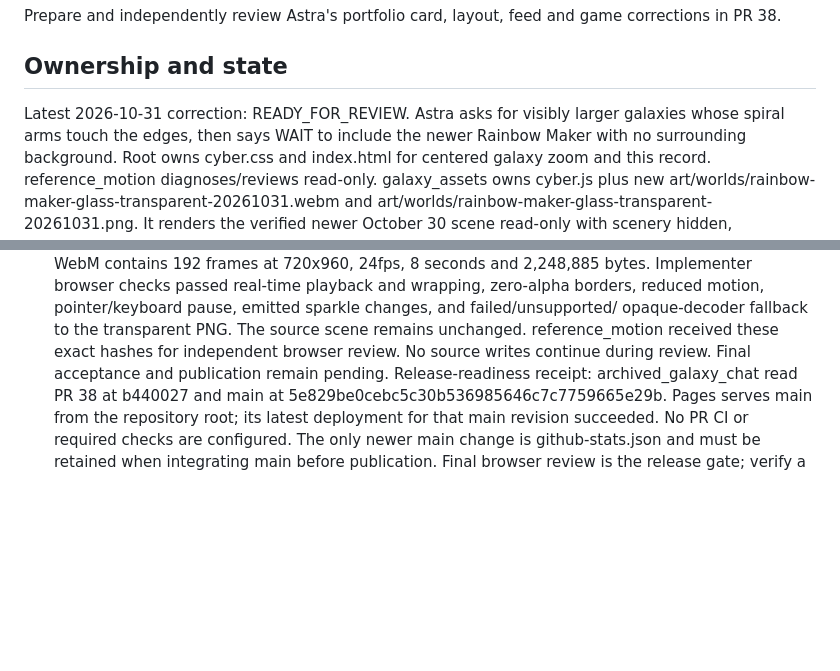
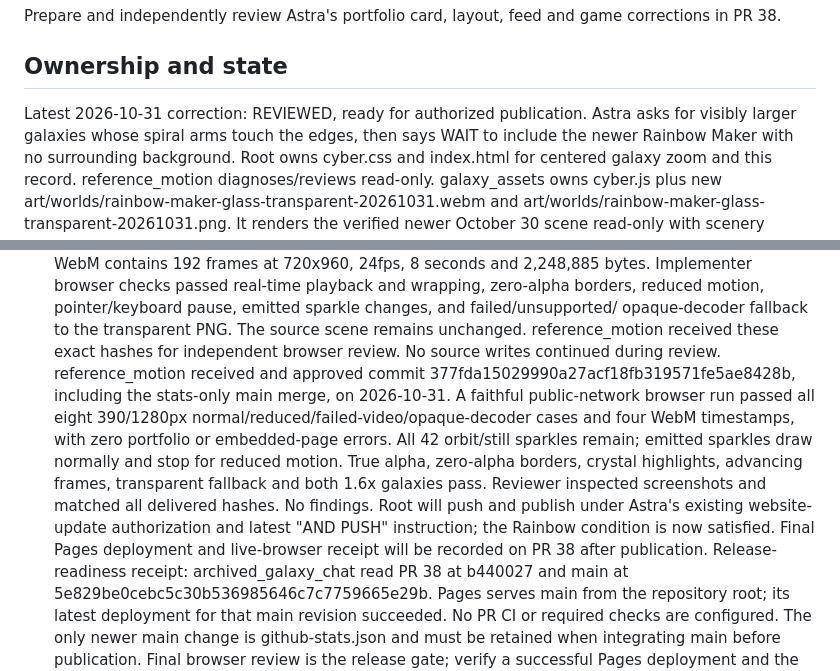
Before and after one commit to findastra/findastra.github.io, a Markdown page: handoffs/038-portfolio-cards-and-games-20261030.md, 2 parts joined by grey strips. Drawn GitHub-style; blank space fills up the shorter version.

Commit message:
Record final galaxy and transparent Rainbow Maker approval

```diff
--- a/handoffs/038-portfolio-cards-and-games-20261030.md
+++ b/handoffs/038-portfolio-cards-and-games-20261030.md
@@ -7,7 +7,7 @@ needs: AGENTS.md, CLAUDE.md, changes/portfolio-cards-and-games-20261030.md
 Prepare and independently review Astra's portfolio card, layout, feed and game corrections in PR 38.
 
 ## Ownership and state
-Latest 2026-10-31 correction: READY_FOR_REVIEW. Astra asks for visibly larger galaxies
+Latest 2026-10-31 correction: REVIEWED, ready for authorized publication. Astra asks for visibly larger galaxies
 whose spiral arms touch the edges, then says WAIT to include the newer Rainbow
 Maker with no surrounding background. Root owns cyber.css and index.html for
 centered galaxy zoom and this record. reference_motion diagnoses/reviews read-only.
@@ -43,7 +43,17 @@ Implementer browser checks passed real-time playback and wrapping, zero-alpha bo
 reduced motion, pointer/keyboard pause, emitted sparkle changes, and failed/unsupported/
 opaque-decoder fallback to the transparent PNG. The source scene remains unchanged.
 reference_motion received these exact hashes for independent browser review. No source
-writes continue during review. Final acceptance and publication remain pending.
+writes continued during review. reference_motion received and approved commit
+377fda15029990a27acf18fb319571fe5ae8428b, including the stats-only main merge,
+on 2026-10-31. A faithful public-network browser run passed all eight 390/1280px
+normal/reduced/failed-video/opaque-decoder cases and four WebM timestamps, with
+zero portfolio or embedded-page errors. All 42 orbit/still sparkles remain; emitted
+sparkles draw normally and stop for reduced motion. True alpha, zero-alpha borders,
+crystal highlights, advancing frames, transparent fallback and both 1.6x galaxies
+pass. Reviewer inspected screenshots and matched all delivered hashes. No findings.
+Root will push and publish under Astra's existing website-update authorization and
+latest "AND PUSH" instruction; the Rainbow condition is now satisfied. Final Pages
+deployment and live-browser receipt will be recorded on PR 38 after publication.
 Release-readiness receipt: archived_galaxy_chat read PR 38 at b440027 and main at
 5e829be0cebc5c30b536985646c7c7759665e29b. Pages serves main from the repository root;
 its latest deployment for that main revision succeeded. No PR CI or required checks
```
Also changed, not shown: changes/portfolio-cards-and-games-20261030.md (+10 -4 lines).
